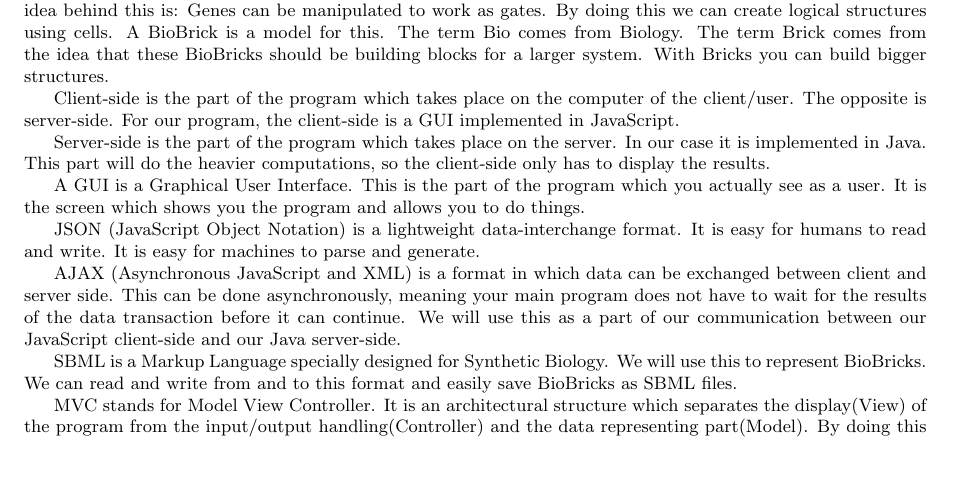
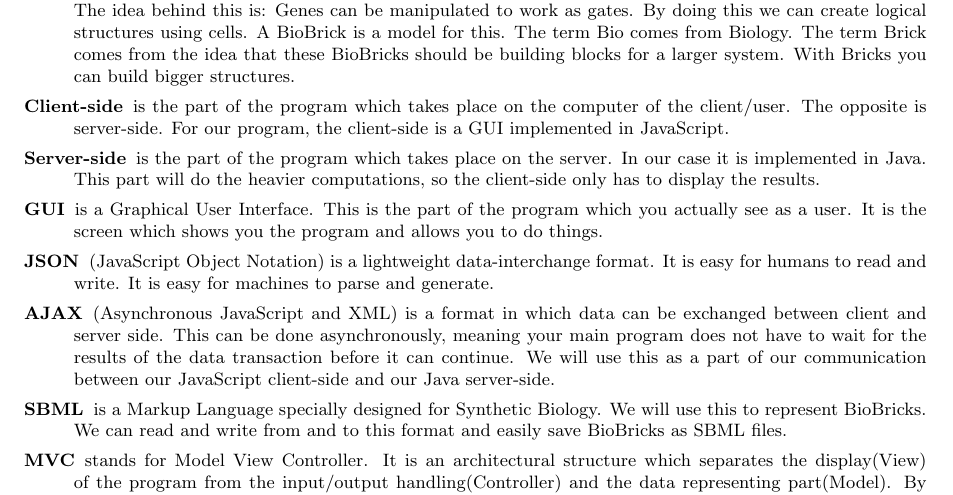
Before and after one commit to FelixAkk/synthbio, a LaTeX document (deliverables/architectural-design/architectural-design.tex): part of page 2 of 6, cut so that both start at the same text, the shorter picture padded with empty space. Compiled offline with pdfLaTeX.

Commit message:
converted to description list

```diff
--- a/deliverables/architectural-design/architectural-design.tex
+++ b/deliverables/architectural-design/architectural-design.tex
@@ -31,21 +31,18 @@ The purpose of our system is to create a modeling environment for biology expert
 \subsection{Design Goals}
 Our design goal for this project is to successfully implement the system mentioned above. We aim to make the system easy to use for people without too much knowledge of computer science.
 \subsection{Definitions, acronyms and abbreviations}
-BioBrick is the key word in this project. A BioBrick is a logical gate representation of a manipulated cell. The idea behind this is: Genes can be manipulated to work as gates. By doing this we can create logical structures using cells. A BioBrick is a model for this. The term Bio comes from Biology. The term Brick comes from the idea that these BioBricks should be building blocks for a larger system. With Bricks you can build bigger structures.
+\begin{description}
+	\item[BioBrick] is the key word in this project. A BioBrick is a logical gate representation of a manipulated cell. The idea behind this is: Genes can be manipulated to work as gates. By doing this we can create logical structures using cells. A BioBrick is a model for this. The term Bio comes from Biology. The term Brick comes from the idea that these BioBricks should be building blocks for a larger system. With Bricks you can build bigger structures.
+	\item[Client-side] is the part of the program which takes place on the computer of the client/user. The opposite is server-side. For our program, the client-side is a GUI implemented in JavaScript.
+	\item[Server-side] is the part of the program which takes place on the server. In our case it is implemented in Java. This part will do the heavier computations, so the client-side only has to display the results.
+	\item[GUI] is a Graphical User Interface. This is the part of the program which you actually see as a user. It is the screen which shows you the program and allows you to do things.
+	\item[JSON] (JavaScript Object Notation) is a lightweight data-interchange format. It is easy for humans to read and write. It is easy for machines to parse and generate.
+	\item[AJAX] (Asynchronous JavaScript and XML) is a format in which data can be exchanged between client and server side. This can be done asynchronously, meaning your main program does not have to wait for the results of the data transaction before it can continue. We will use this as a part of our communication between our JavaScript client-side and our Java server-side.
+	\item[SBML] is a Markup Language specially designed for Synthetic Biology. We will use this to represent BioBricks. We can read and write from and to this format and easily save BioBricks as SBML files.
 
-Client-side is the part of the program which takes place on the computer of the client/user. The opposite is server-side. For our program, the client-side is a GUI implemented in JavaScript.
+	\item[MVC] stands for Model View Controller. It is an architectural structure which separates the display(View) of the program from the input/output handling(Controller) and the data representing part(Model). By doing this your application remains structured, can be tested in separate parts and is easier to maintain or change.
+\end{description}
 
-Server-side is the part of the program which takes place on the server. In our case it is implemented in Java. This part will do the heavier computations, so the client-side only has to display the results.
-
-A GUI is a Graphical User Interface. This is the part of the program which you actually see as a user. It is the screen which shows you the program and allows you to do things.
-
-JSON (JavaScript Object Notation) is a lightweight data-interchange format. It is easy for humans to read and write. It is easy for machines to parse and generate.
-
-AJAX (Asynchronous JavaScript and XML) is a format in which data can be exchanged between client and server side. This can be done asynchronously, meaning your main program does not have to wait for the results of the data transaction before it can continue. We will use this as a part of our communication between our JavaScript client-side and our Java server-side.
-
-SBML is a Markup Language specially designed for Synthetic Biology. We will use this to represent BioBricks. We can read and write from and to this format and easily save BioBricks as SBML files.
-
-MVC stands for Model View Controller. It is an architectural structure which separates the display(View) of the program from the input/output handling(Controller) and the data representing part(Model). By doing this your application remains structured, can be tested in separate parts and is easier to maintain or change.
 \subsection{References}
 http://www.json.org/
 \subsection{Overview}
```
